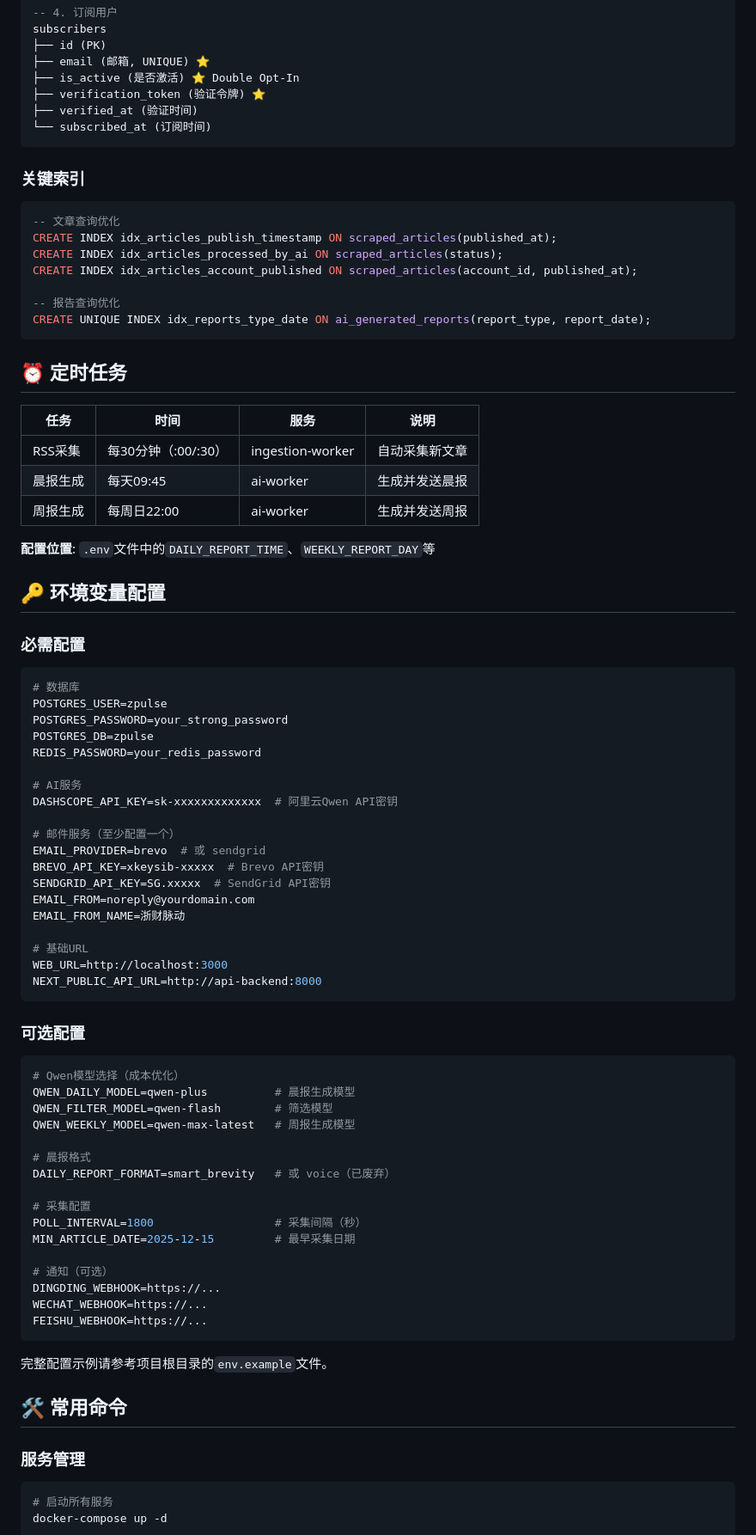
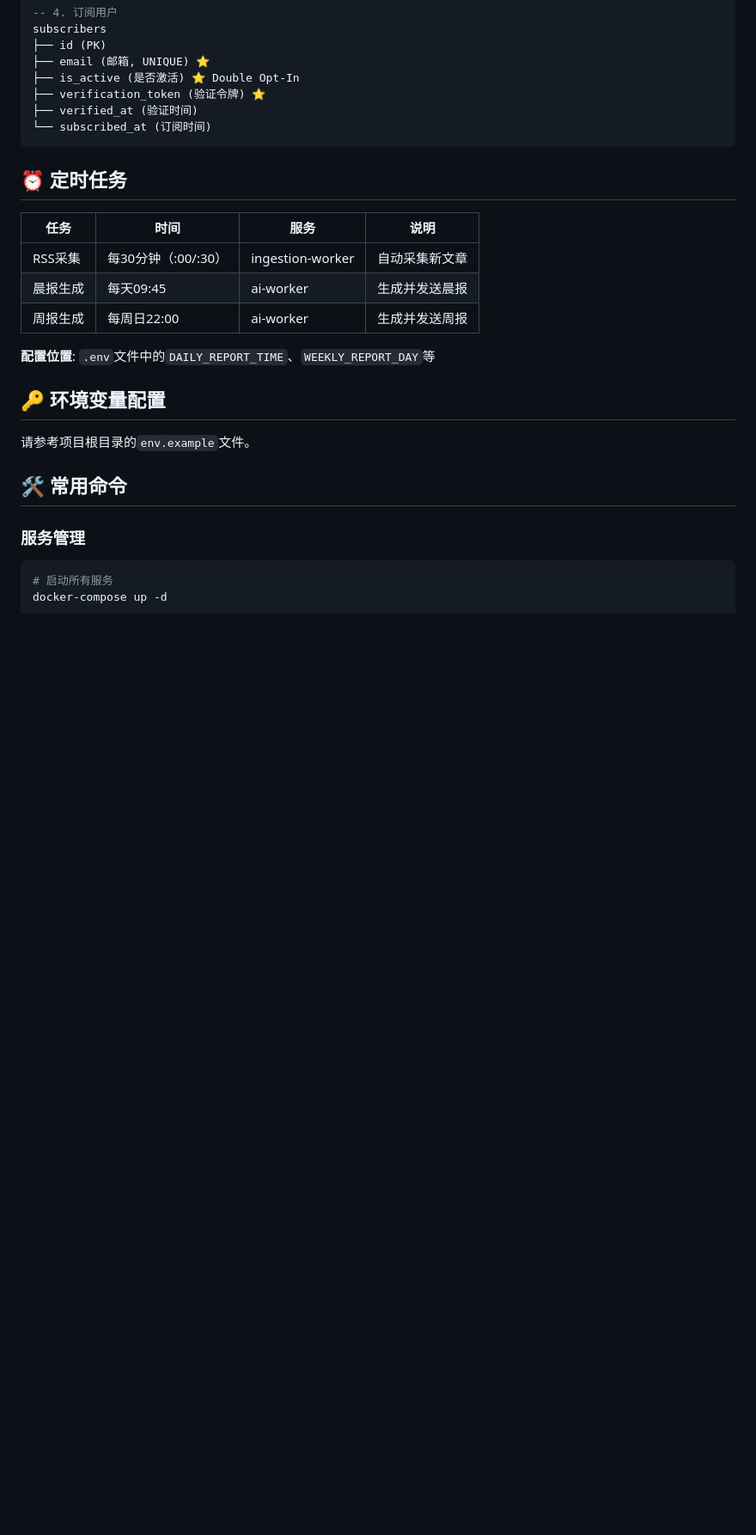
Before and after one commit to wang1st/z-pulse, a Markdown page: README.md, the part around one of its changes. Shown at 86% size. Rendered like a GitHub page; blank space fills up the shorter version.

````diff
--- a/README.md
+++ b/README.md
@@ -323,18 +301,6 @@ subscribers
 └── subscribed_at (订阅时间)
 ```
 
-### 关键索引
-
-```sql
--- 文章查询优化
-CREATE INDEX idx_articles_publish_timestamp ON scraped_articles(published_at);
-CREATE INDEX idx_articles_processed_by_ai ON scraped_articles(status);
-CREATE INDEX idx_articles_account_published ON scraped_articles(account_id, published_at);
-
--- 报告查询优化
-CREATE UNIQUE INDEX idx_reports_type_date ON ai_generated_reports(report_type, report_date);
-```
-
 ## ⏰ 定时任务
 
 | 任务 | 时间 | 服务 | 说明 |
@@ -347,52 +313,7 @@ CREATE UNIQUE INDEX idx_reports_type_date ON ai_generated_reports(report_type, r
 
 ## 🔑 环境变量配置
 
-### 必需配置
-
-```env
-# 数据库
-POSTGRES_USER=zpulse
-POSTGRES_PASSWORD=your_strong_password
-POSTGRES_DB=zpulse
-REDIS_PASSWORD=your_redis_password
-
-# AI服务
-DASHSCOPE_API_KEY=sk-xxxxxxxxxxxxx  # 阿里云Qwen API密钥
-
-# 邮件服务（至少配置一个）
-EMAIL_PROVIDER=brevo  # 或 sendgrid
-BREVO_API_KEY=xkeysib-xxxxx  # Brevo API密钥
-SENDGRID_API_KEY=SG.xxxxx  # SendGrid API密钥
-EMAIL_FROM=noreply@yourdomain.com
-EMAIL_FROM_NAME=浙财脉动
-
-# 基础URL
-WEB_URL=http://localhost:3000
-NEXT_PUBLIC_API_URL=http://api-backend:8000
-```
-
-### 可选配置
-
-```env
-# Qwen模型选择（成本优化）
-QWEN_DAILY_MODEL=qwen-plus          # 晨报生成模型
-QWEN_FILTER_MODEL=qwen-flash        # 筛选模型
-QWEN_WEEKLY_MODEL=qwen-max-latest   # 周报生成模型
-
-# 晨报格式
-DAILY_REPORT_FORMAT=smart_brevity   # 或 voice（已废弃）
-
-# 采集配置
-POLL_INTERVAL=1800                  # 采集间隔（秒）
-MIN_ARTICLE_DATE=2025-12-15         # 最早采集日期
-
-# 通知（可选）
-DINGDING_WEBHOOK=https://...
-WECHAT_WEBHOOK=https://...
-FEISHU_WEBHOOK=https://...
-```
-
-完整配置示例请参考项目根目录的`env.example`文件。
+请参考项目根目录的`env.example`文件。
 
 ## 🛠️ 常用命令
 
````
Also changed, not shown: other parts of README.md (+36 -178 lines).
